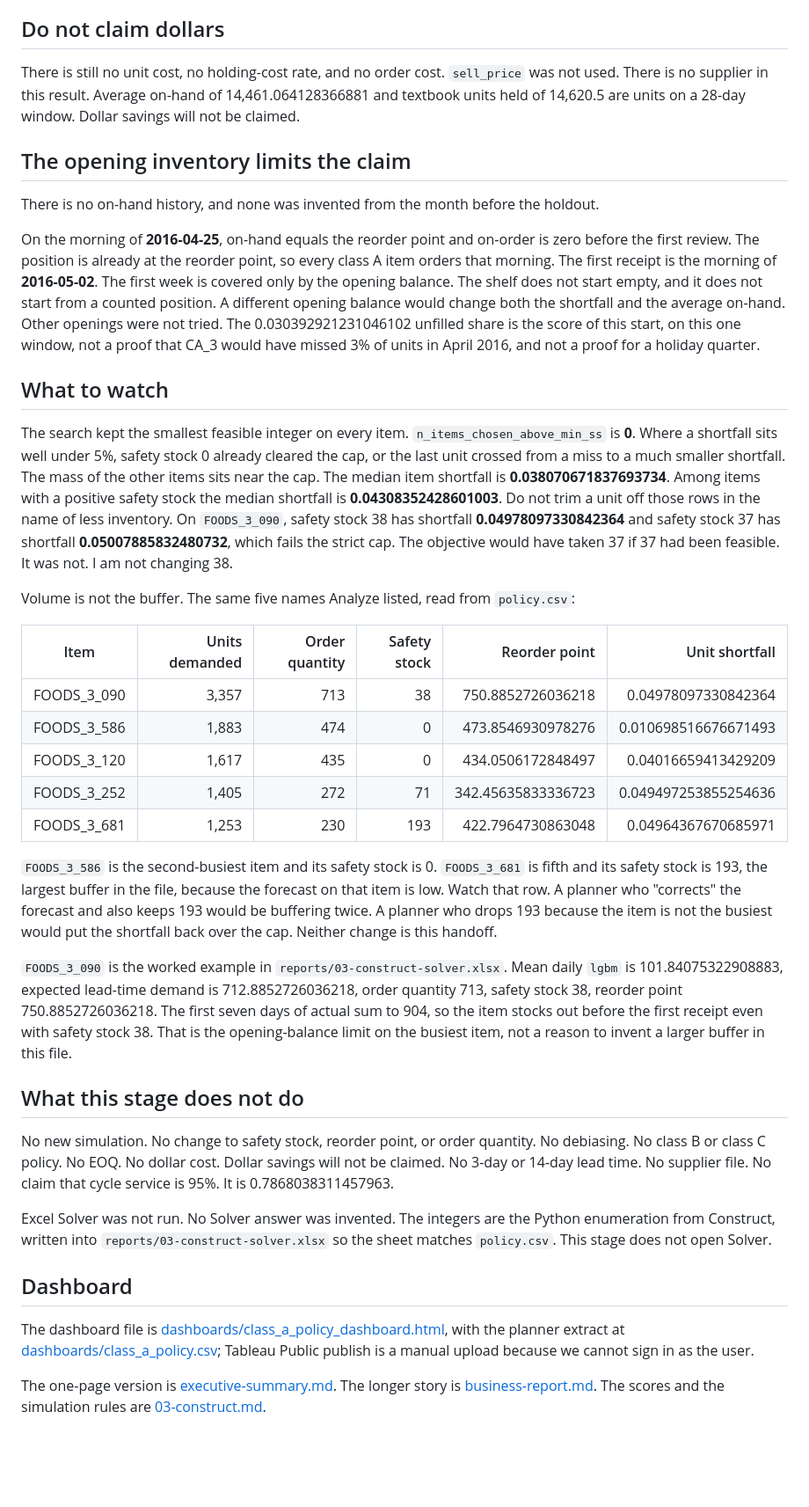
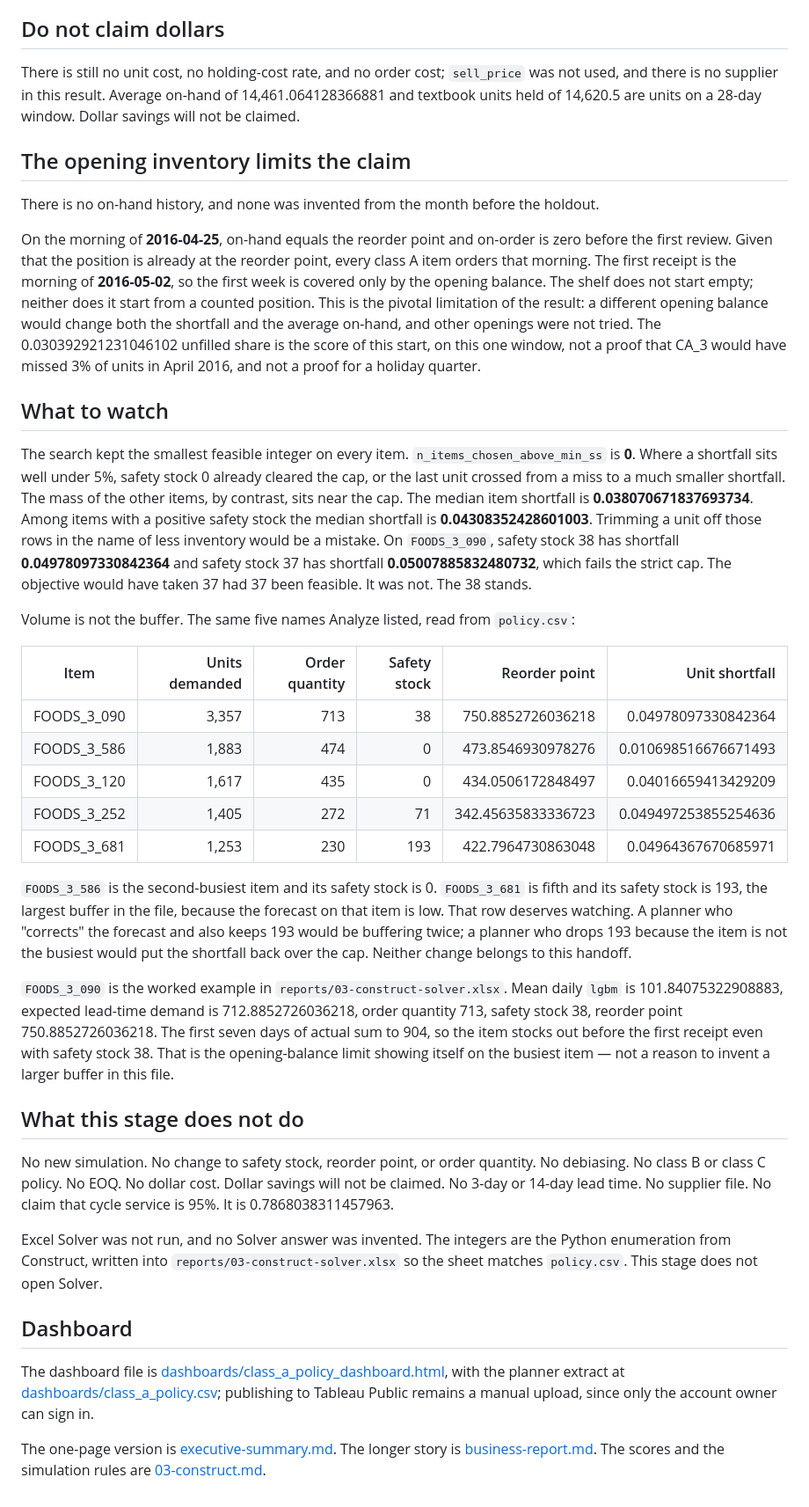
Before and after one commit to grjesusalves/supply-chain-portfolio, a Markdown page: 02-inventory-optimization/reports/04-execute.md, the part around one of its changes. Shown at 88% size. Rendered like a GitHub page; blank space fills up the shorter version.

```diff
--- a/02-inventory-optimization/reports/04-execute.md
+++ b/02-inventory-optimization/reports/04-execute.md
@@ -36,17 +36,17 @@ Use `lgbm` as-is. On the whole holdout file the forecast is high, a bias share o
 
 ## Do not claim dollars
 
-There is still no unit cost, no holding-cost rate, and no order cost. `sell_price` was not used. There is no supplier in this result. Average on-hand of 14,461.064128366881 and textbook units held of 14,620.5 are units on a 28-day window. Dollar savings will not be claimed.
+There is still no unit cost, no holding-cost rate, and no order cost; `sell_price` was not used, and there is no supplier in this result. Average on-hand of 14,461.064128366881 and textbook units held of 14,620.5 are units on a 28-day window. Dollar savings will not be claimed.
 
 ## The opening inventory limits the claim
 
 There is no on-hand history, and none was invented from the month before the holdout.
 
-On the morning of **2016-04-25**, on-hand equals the reorder point and on-order is zero before the first review. The position is already at the reorder point, so every class A item orders that morning. The first receipt is the morning of **2016-05-02**. The first week is covered only by the opening balance. The shelf does not start empty, and it does not start from a counted position. A different opening balance would change both the shortfall and the average on-hand. Other openings were not tried. The 0.030392921231046102 unfilled share is the score of this start, on this one window, not a proof that CA_3 would have missed 3% of units in April 2016, and not a proof for a holiday quarter.
+On the morning of **2016-04-25**, on-hand equals the reorder point and on-order is zero before the first review. Given that the position is already at the reorder point, every class A item orders that morning. The first receipt is the morning of **2016-05-02**, so the first week is covered only by the opening balance. The shelf does not start empty; neither does it start from a counted position. This is the pivotal limitation of the result: a different opening balance would change both the shortfall and the average on-hand, and other openings were not tried. The 0.030392921231046102 unfilled share is the score of this start, on this one window, not a proof that CA_3 would have missed 3% of units in April 2016, and not a proof for a holiday quarter.
 
 ## What to watch
 
-The search kept the smallest feasible integer on every item. `n_items_chosen_above_min_ss` is **0**. Where a shortfall sits well under 5%, safety stock 0 already cleared the cap, or the last unit crossed from a miss to a much smaller shortfall. The mass of the other items sits near the cap. The median item shortfall is **0.038070671837693734**. Among items with a positive safety stock the median shortfall is **0.04308352428601003**. Do not trim a unit off those rows in the name of less inventory. On `FOODS_3_090`, safety stock 38 has shortfall **0.04978097330842364** and safety stock 37 has shortfall **0.05007885832480732**, which fails the strict cap. The objective would have taken 37 if 37 had been feasible. It was not. I am not changing 38.
+The search kept the smallest feasible integer on every item. `n_items_chosen_above_min_ss` is **0**. Where a shortfall sits well under 5%, safety stock 0 already cleared the cap, or the last unit crossed from a miss to a much smaller shortfall. The mass of the other items, by contrast, sits near the cap. The median item shortfall is **0.038070671837693734**. Among items with a positive safety stock the median shortfall is **0.04308352428601003**. Trimming a unit off those rows in the name of less inventory would be a mistake. On `FOODS_3_090`, safety stock 38 has shortfall **0.04978097330842364** and safety stock 37 has shortfall **0.05007885832480732**, which fails the strict cap. The objective would have taken 37 had 37 been feasible. It was not. The 38 stands.
 
 Volume is not the buffer. The same five names Analyze listed, read from `policy.csv`:
 
@@ -58,18 +58,18 @@ Volume is not the buffer. The same five names Analyze listed, read from `policy.
 | FOODS_3_252 | 1,405 | 272 | 71 | 342.45635833336723 | 0.049497253855254636 |
 | FOODS_3_681 | 1,253 | 230 | 193 | 422.7964730863048 | 0.04964367670685971 |
 
-`FOODS_3_586` is the second-busiest item and its safety stock is 0. `FOODS_3_681` is fifth and its safety stock is 193, the largest buffer in the file, because the forecast on that item is low. Watch that row. A planner who "corrects" the forecast and also keeps 193 would be buffering twice. A planner who drops 193 because the item is not the busiest would put the shortfall back over the cap. Neither change is this handoff.
+`FOODS_3_586` is the second-busiest item and its safety stock is 0. `FOODS_3_681` is fifth and its safety stock is 193, the largest buffer in the file, because the forecast on that item is low. That row deserves watching. A planner who "corrects" the forecast and also keeps 193 would be buffering twice; a planner who drops 193 because the item is not the busiest would put the shortfall back over the cap. Neither change belongs to this handoff.
 
-`FOODS_3_090` is the worked example in `reports/03-construct-solver.xlsx`. Mean daily `lgbm` is 101.84075322908883, expected lead-time demand is 712.8852726036218, order quantity 713, safety stock 38, reorder point 750.8852726036218. The first seven days of actual sum to 904, so the item stocks out before the first receipt even with safety stock 38. That is the opening-balance limit on the busiest item, not a reason to invent a larger buffer in this file.
+`FOODS_3_090` is the worked example in `reports/03-construct-solver.xlsx`. Mean daily `lgbm` is 101.84075322908883, expected lead-time demand is 712.8852726036218, order quantity 713, safety stock 38, reorder point 750.8852726036218. The first seven days of actual sum to 904, so the item stocks out before the first receipt even with safety stock 38. That is the opening-balance limit showing itself on the busiest item — not a reason to invent a larger buffer in this file.
 
 ## What this stage does not do
 
 No new simulation. No change to safety stock, reorder point, or order quantity. No debiasing. No class B or class C policy. No EOQ. No dollar cost. Dollar savings will not be claimed. No 3-day or 14-day lead time. No supplier file. No claim that cycle service is 95%. It is 0.7868038311457963.
 
-Excel Solver was not run. No Solver answer was invented. The integers are the Python enumeration from Construct, written into `reports/03-construct-solver.xlsx` so the sheet matches `policy.csv`. This stage does not open Solver.
+Excel Solver was not run, and no Solver answer was invented. The integers are the Python enumeration from Construct, written into `reports/03-construct-solver.xlsx` so the sheet matches `policy.csv`. This stage does not open Solver.
 
 ## Dashboard
 
-The dashboard file is [dashboards/class_a_policy_dashboard.html](../dashboards/class_a_policy_dashboard.html), with the planner extract at [dashboards/class_a_policy.csv](../dashboards/class_a_policy.csv); Tableau Public publish is a manual upload because we cannot sign in as the user.
+The dashboard file is [dashboards/class_a_policy_dashboard.html](../dashboards/class_a_policy_dashboard.html), with the planner extract at [dashboards/class_a_policy.csv](../dashboards/class_a_policy.csv); publishing to Tableau Public remains a manual upload, since only the account owner can sign in.
 
 The one-page version is [executive-summary.md](executive-summary.md). The longer story is [business-report.md](business-report.md). The scores and the simulation rules are [03-construct.md](03-construct.md).
```
Also changed, not shown: other parts of 02-inventory-optimization/reports/04-execute.md (+11 -11 lines), 01-demand-forecasting/README.md (+10 -10 lines), 02-inventory-optimization/README.md (+6 -6 lines).
